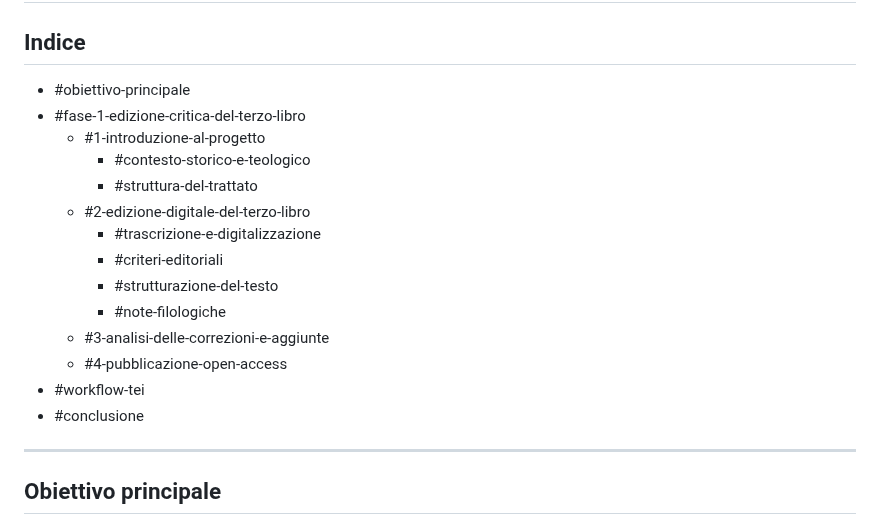
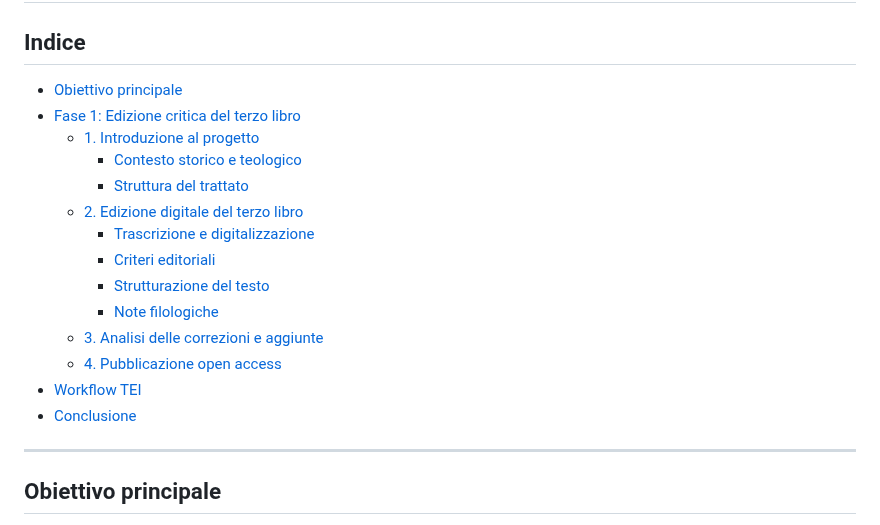
Before and after one commit to luciano-longo77/castello-dell-anima-edizione, a Markdown page: README.md, the part around the change. Rendered like a GitHub page.

```diff
--- a/README.md
+++ b/README.md
@@ -3,20 +3,20 @@
 
 ## Indice
 
-- #obiettivo-principale
-- #fase-1-edizione-critica-del-terzo-libro
-  - #1-introduzione-al-progetto
-    - #contesto-storico-e-teologico
-    - #struttura-del-trattato
-  - #2-edizione-digitale-del-terzo-libro
-    - #trascrizione-e-digitalizzazione
-    - #criteri-editoriali
-    - #strutturazione-del-testo
-    - #note-filologiche
-  - #3-analisi-delle-correzioni-e-aggiunte
-  - #4-pubblicazione-open-access
-- #workflow-tei
-- #conclusione
+- [Obiettivo principale](#obiettivo-principale)
+- [Fase 1: Edizione critica del terzo libro](#fase-1-edizione-critica-del-terzo-libro)
+  - [1. Introduzione al progetto](#1-introduzione-al-progetto)
+    - [Contesto storico e teologico](#contesto-storico-e-teologico)
+    - [Struttura del trattato](#struttura-del-trattato)
+  - [2. Edizione digitale del terzo libro](#2-edizione-digitale-del-terzo-libro)
+    - [Trascrizione e digitalizzazione](#trascrizione-e-digitalizzazione)
+    - [Criteri editoriali](#criteri-editoriali)
+    - [Strutturazione del testo](#strutturazione-del-testo)
+    - [Note filologiche](#note-filologiche)
+  - [3. Analisi delle correzioni e aggiunte](#3-analisi-delle-correzioni-e-aggiunte)
+  - [4. Pubblicazione open access](#4-pubblicazione-open-access)
+- [Workflow TEI](#workflow-tei)
+- [Conclusione](#conclusione)
 
 ---
 
```
